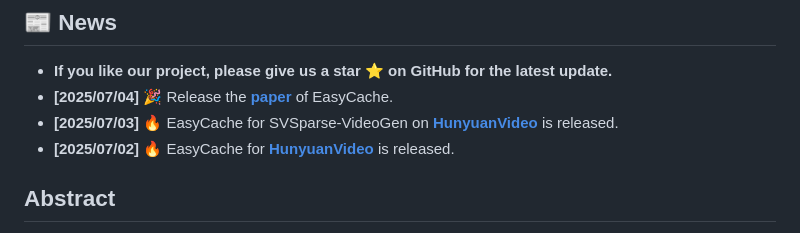
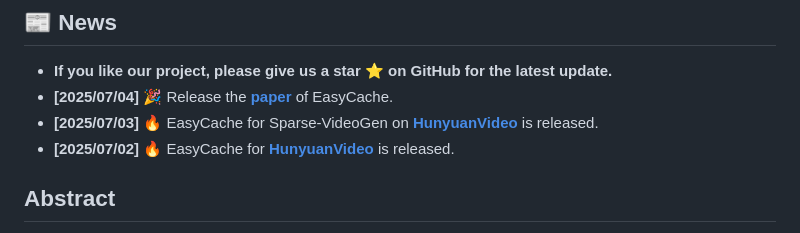
Before and after one commit to H-EmbodVis/EasyCache, a Markdown page: README.md, the part around the change. Rendered like a GitHub page.

```diff
--- a/README.md
+++ b/README.md
@@ -47,7 +47,7 @@ https://github.com/user-attachments/assets/248ab88f-dfa8-4980-9b51-5c081e27db9a
 ## 📰 News
 - **If you like our project, please give us a star ⭐ on GitHub for the latest update.**
 - **[2025/07/04]** 🎉 Release the [**paper**](https://arxiv.org/abs/2507.02860) of EasyCache.
-- **[2025/07/03]** 🔥 EasyCache for SVSparse-VideoGen on [**HunyuanVideo**](https://github.com/H-EmbodVis/EasyCache/tree/main/EasyCache4HunyuanVideo) is released.
+- **[2025/07/03]** 🔥 EasyCache for Sparse-VideoGen on [**HunyuanVideo**](https://github.com/H-EmbodVis/EasyCache/tree/main/EasyCache4HunyuanVideo) is released.
 - **[2025/07/02]** 🔥 EasyCache for [**HunyuanVideo**](https://github.com/H-EmbodVis/EasyCache/tree/main/EasyCache4HunyuanVideo) is released.
 
 ## Abstract
```
